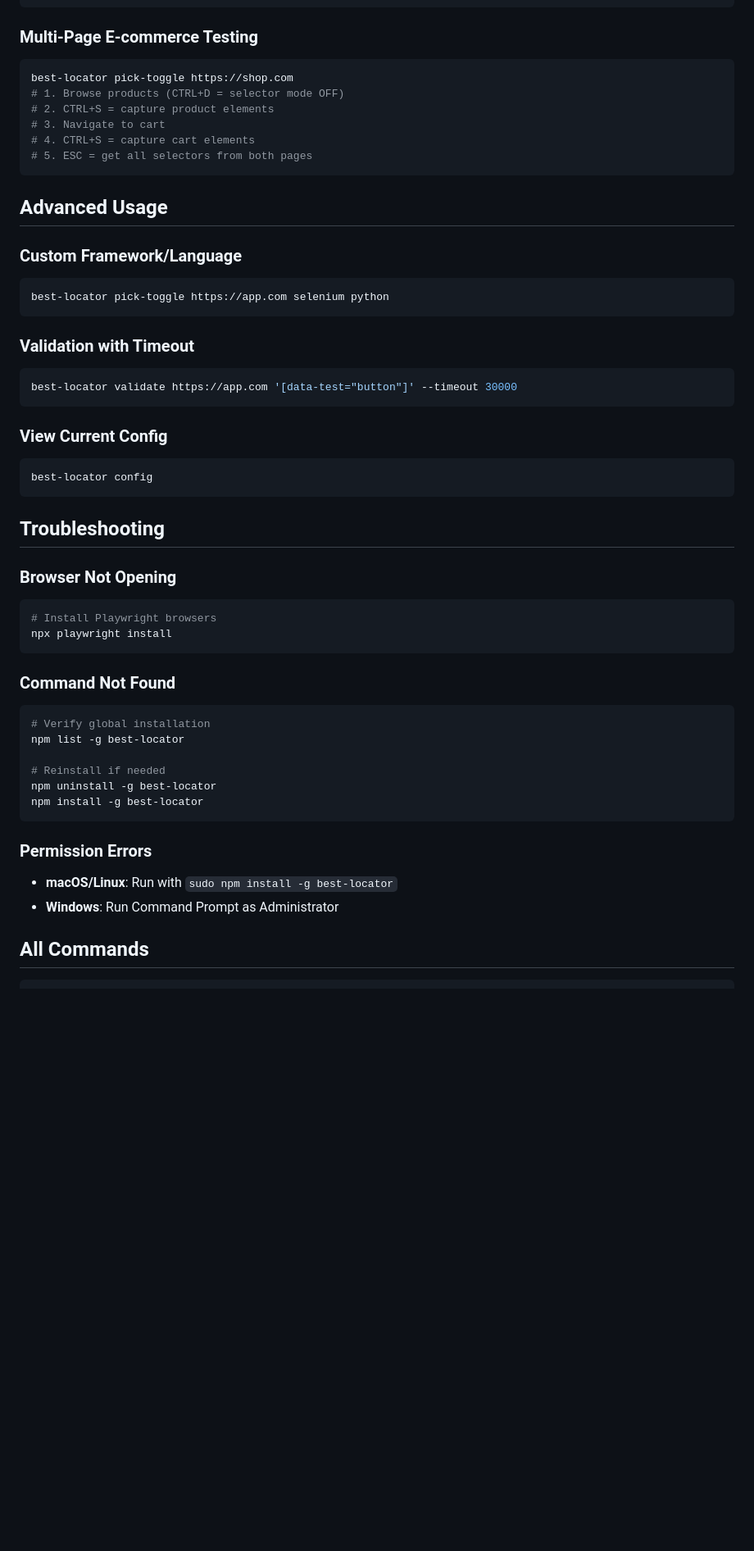
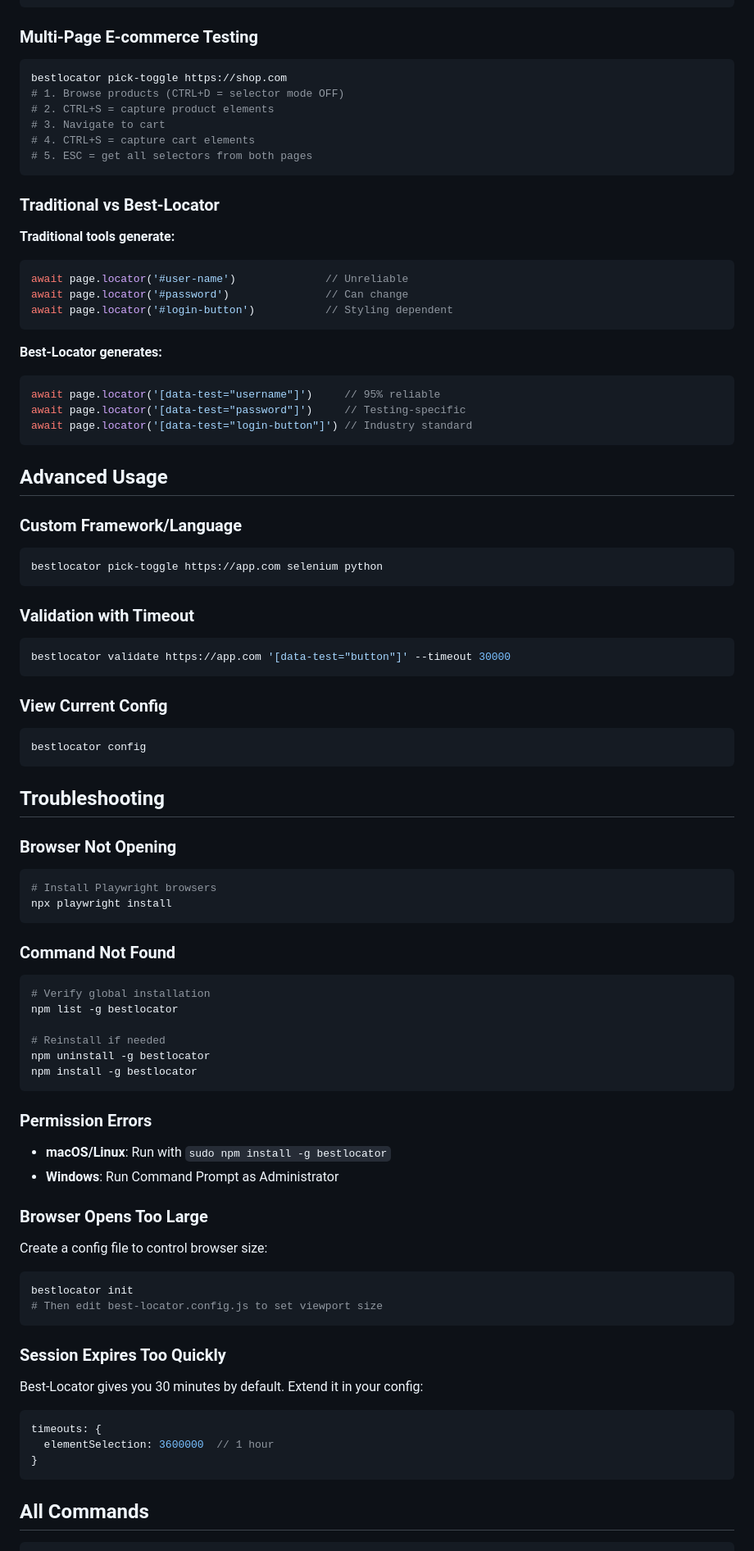
Before and after one commit to jogonzal79/best-locator, a Markdown page: README.md, the part around one of its changes. Shown at 82% size. Drawn GitHub-style; blank space fills up the shorter version.

Commit message:
Update README with correct command syntax and improved content

````diff
--- a/README.md
+++ b/README.md
@@ -184,7 +205,7 @@ await page.locator('[data-testid="dashboard-menu"]')
 ### Multi-Page E-commerce Testing
 
 ```bash
-best-locator pick-toggle https://shop.com
+bestlocator pick-toggle https://shop.com
 # 1. Browse products (CTRL+D = selector mode OFF)
 # 2. CTRL+S = capture product elements
 # 3. Navigate to cart
@@ -192,24 +213,40 @@ best-locator pick-toggle https://shop.com
 # 5. ESC = get all selectors from both pages
 ```
 
+### Traditional vs Best-Locator
+
+**Traditional tools generate:**
+```javascript
+await page.locator('#user-name')              // Unreliable
+await page.locator('#password')               // Can change
+await page.locator('#login-button')           // Styling dependent
+```
+
+**Best-Locator generates:**
+```javascript
+await page.locator('[data-test="username"]')     // 95% reliable
+await page.locator('[data-test="password"]')     // Testing-specific
+await page.locator('[data-test="login-button"]') // Industry standard
+```
+
 ## Advanced Usage
 
 ### Custom Framework/Language
 
 ```bash
-best-locator pick-toggle https://app.com selenium python
+bestlocator pick-toggle https://app.com selenium python
 ```
 
 ### Validation with Timeout
 
 ```bash
-best-locator validate https://app.com '[data-test="button"]' --timeout 30000
+bestlocator validate https://app.com '[data-test="button"]' --timeout 30000
 ```
 
 ### View Current Config
 
 ```bash
-best-locator config
+bestlocator config
 ```
 
 ## Troubleshooting
@@ -223,16 +260,31 @@ npx playwright install
 ### Command Not Found
 ```bash
 # Verify global installation
-npm list -g best-locator
+npm list -g bestlocator
 
 # Reinstall if needed
-npm uninstall -g best-locator
-npm install -g best-locator
+npm uninstall -g bestlocator
+npm install -g bestlocator
 ```
 
 ### Permission Errors
-- **macOS/Linux**: Run with `sudo npm install -g best-locator`
+- **macOS/Linux**: Run with `sudo npm install -g bestlocator`
 - **Windows**: Run Command Prompt as Administrator
+
+### Browser Opens Too Large
+Create a config file to control browser size:
+```bash
+bestlocator init
+# Then edit best-locator.config.js to set viewport size
+```
+
+### Session Expires Too Quickly
+Best-Locator gives you 30 minutes by default. Extend it in your config:
+```javascript
+timeouts: {
+  elementSelection: 3600000  // 1 hour
+}
+```
 
 ## All Commands
 
````
Also changed, not shown: other parts of README.md (+73 -29 lines).
